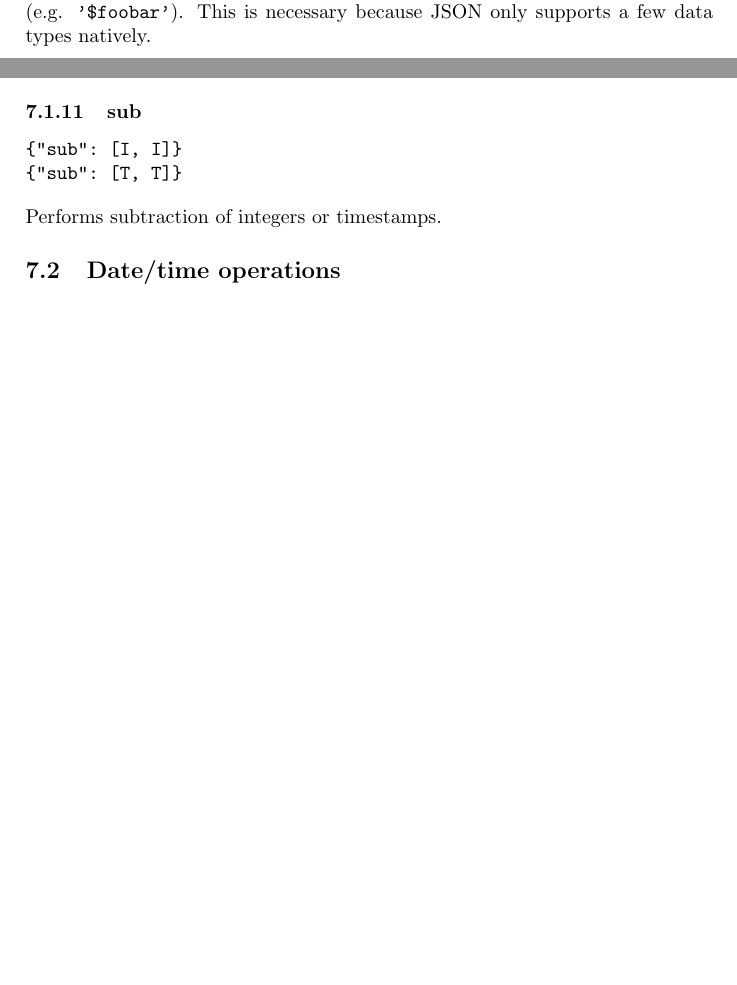
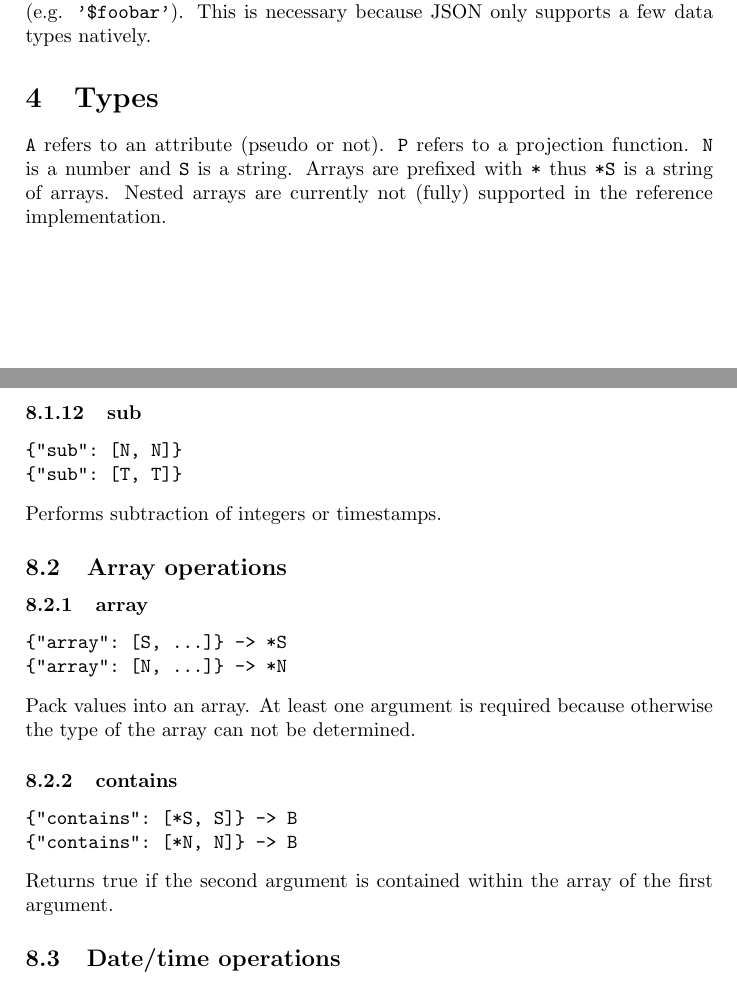
Before and after one commit to mami-project/pto-postgres, a LaTeX document (docs/doc.tex): two parts of pages 1 and 7 of 10 before the commit and two parts of pages 1 and 8 of 10 after it, joined at a grey line, cut so that both start at the same text, the shorter picture padded with empty space. The pictures show the PDF file docs/doc.pdf that the author committed with the source.

Commit message:
* update doc

```diff
--- a/docs/doc.tex
+++ b/docs/doc.tex
@@ -46,6 +46,12 @@ is used to distinguish between strings (e.g. \verb|'foobar'|) and the
 attribute \textit{foobar} (e.g. \verb|'@foobar'|) and the value of a
 measurement named \textit{foobar} (e.g. \verb|'$foobar'|). This is
 necessary because JSON only supports a few data types natively.
+
+\section{Types}
+
+\verb|A| refers to an attribute (pseudo or not). \verb|P| refers to a projection function.
+\verb|N| is a number and \verb|S| is a string. Arrays are prefixed with \verb|*| thus \verb|*S| is a string
+of arrays. Nested arrays are currently not (fully) supported in the reference implementation.
 
 \section{IQL Request}
 
@@ -357,7 +363,7 @@ set of singletons. \verb|settings.nub| has no effect on this operation.
 \subsubsection{add}
 
 \begin{verbatim}
-{"add": [I, I]}
+{"add": [N, N]}
 {"add": [T, T]}
 \end{verbatim}
 
@@ -445,11 +460,31 @@ Performs logical or.
 \subsubsection{sub}
 
 \begin{verbatim}
-{"sub": [I, I]}
+{"sub": [N, N]}
 {"sub": [T, T]}
 \end{verbatim}
 
 Performs subtraction of integers or timestamps.
+
+\subsection{Array operations}
+
+\subsubsection{array}
+
+\begin{verbatim}
+{"array": [S, ...]} -> *S
+{"array": [N, ...]} -> *N
+\end{verbatim}
+
+Pack values into an array. At least one argument is required because otherwise the type of the array can not be determined.
+
+\subsubsection{contains}
+
+\begin{verbatim}
+{"contains": [*S, S]} -> B
+{"contains": [*N, N]} -> B
+\end{verbatim}
+
+Returns true if the second argument is contained within the array of the first argument.
 
 \subsection{Date/time operations}
 
```
Also changed, not shown: docs/doc.pdf, docs/doc.tex (39 more changed lines).
